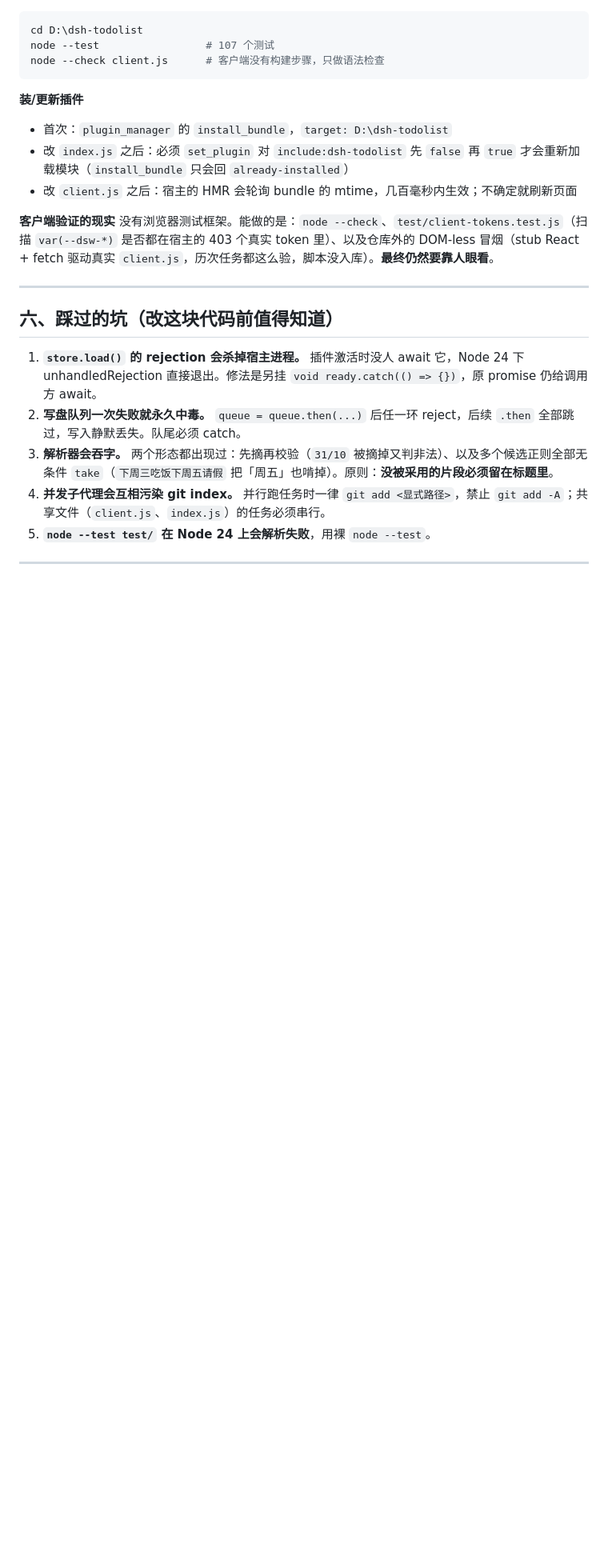
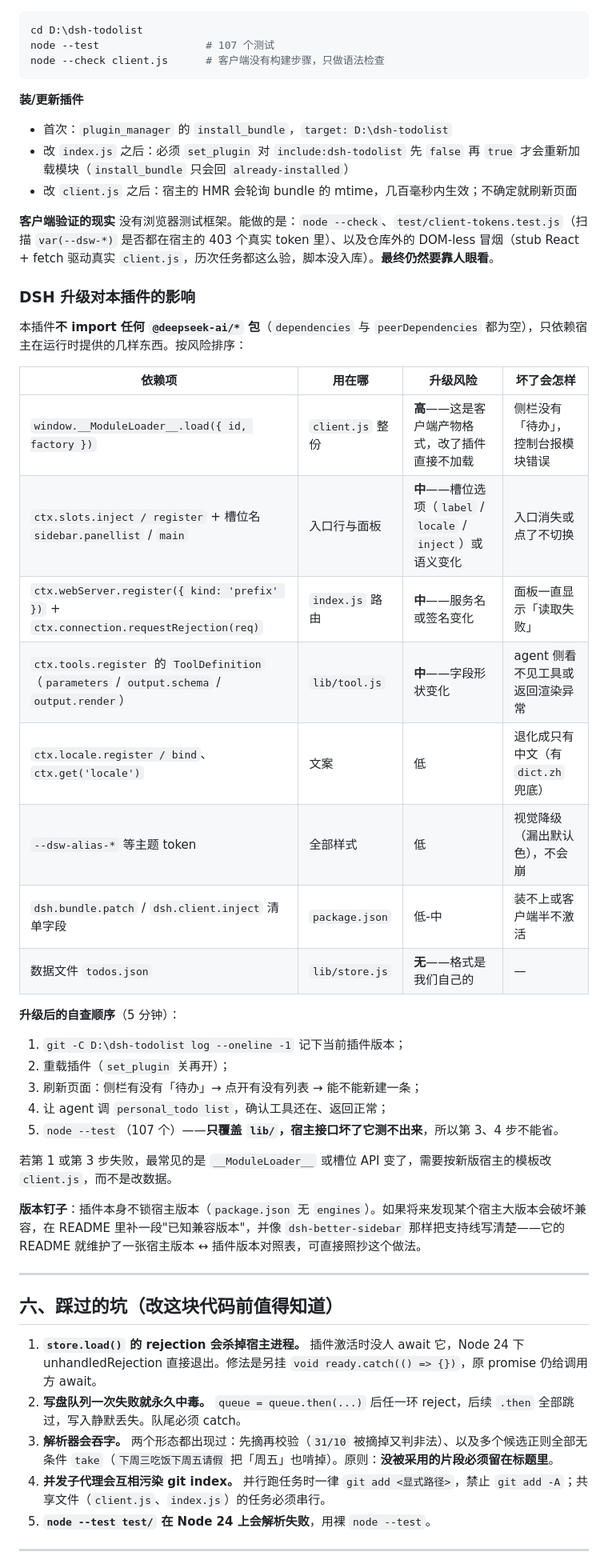
Before and after one commit to Natte/dsh-sidebar-todo, a Markdown page: docs/notes/2026-10-22-handoff.md, the part around the change. Shown at 80% size. GitHub-like rendering; blank space fills up the shorter version.

Commit message:
docs: 交接文档补 DSH 升级影响与自查清单

```diff
--- a/docs/notes/2026-10-22-handoff.md
+++ b/docs/notes/2026-10-22-handoff.md
@@ -113,6 +113,33 @@ node --check client.js      # 客户端没有构建步骤，只做语法检查
 **客户端验证的现实**
 没有浏览器测试框架。能做的是：`node --check`、`test/client-tokens.test.js`（扫描 `var(--dsw-*)` 是否都在宿主的 403 个真实 token 里）、以及仓库外的 DOM-less 冒烟（stub React + fetch 驱动真实 `client.js`，历次任务都这么验，脚本没入库）。**最终仍然要靠人眼看**。
 
+### DSH 升级对本插件的影响
+
+本插件**不 import 任何 `@deepseek-ai/*` 包**（`dependencies` 与 `peerDependencies` 都为空），只依赖宿主在运行时提供的几样东西。按风险排序：
+
+| 依赖项 | 用在哪 | 升级风险 | 坏了会怎样 |
+|---|---|---|---|
+| `window.__ModuleLoader__.load({ id, factory })` | `client.js` 整份 | **高**——这是客户端产物格式，改了插件直接不加载 | 侧栏没有「待办」，控制台报模块错误 |
+| `ctx.slots.inject / register` + 槽位名 `sidebar.panellist` / `main` | 入口行与面板 | **中**——槽位选项（`label` / `locale` / `inject`）或语义变化 | 入口消失或点了不切换 |
+| `ctx.webServer.register({ kind: 'prefix' })` + `ctx.connection.requestRejection(req)` | `index.js` 路由 | **中**——服务名或签名变化 | 面板一直显示「读取失败」 |
+| `ctx.tools.register` 的 `ToolDefinition`（`parameters` / `output.schema` / `output.render`） | `lib/tool.js` | **中**——字段形状变化 | agent 侧看不见工具或返回渲染异常 |
+| `ctx.locale.register / bind`、`ctx.get('locale')` | 文案 | 低 | 退化成只有中文（有 `dict.zh` 兜底） |
+| `--dsw-alias-*` 等主题 token | 全部样式 | 低 | 视觉降级（漏出默认色），不会崩 |
+| `dsh.bundle.patch` / `dsh.client.inject` 清单字段 | `package.json` | 低-中 | 装不上或客户端半不激活 |
+| 数据文件 `todos.json` | `lib/store.js` | **无**——格式是我们自己的 | — |
+
+**升级后的自查顺序**（5 分钟）：
+
+1. `git -C D:\dsh-todolist log --oneline -1` 记下当前插件版本；
+2. 重载插件（`set_plugin` 关再开）；
+3. 刷新页面：侧栏有没有「待办」→ 点开有没有列表 → 能不能新建一条；
+4. 让 agent 调 `personal_todo list`，确认工具还在、返回正常；
+5. `node --test`（107 个）——**只覆盖 `lib/`，宿主接口坏了它测不出来**，所以第 3、4 步不能省。
+
+若第 1 或第 3 步失败，最常见的是 `__ModuleLoader__` 或槽位 API 变了，需要按新版宿主的模板改 `client.js`，而不是改数据。
+
+**版本钉子**：插件本身不锁宿主版本（`package.json` 无 `engines`）。如果将来发现某个宿主大版本会破坏兼容，在 README 里补一段"已知兼容版本"，并像 `dsh-better-sidebar` 那样把支持线写清楚——它的 README 就维护了一张宿主版本 ↔ 插件版本对照表，可直接照抄这个做法。
+
 ---
 
 ## 六、踩过的坑（改这块代码前值得知道）
```
